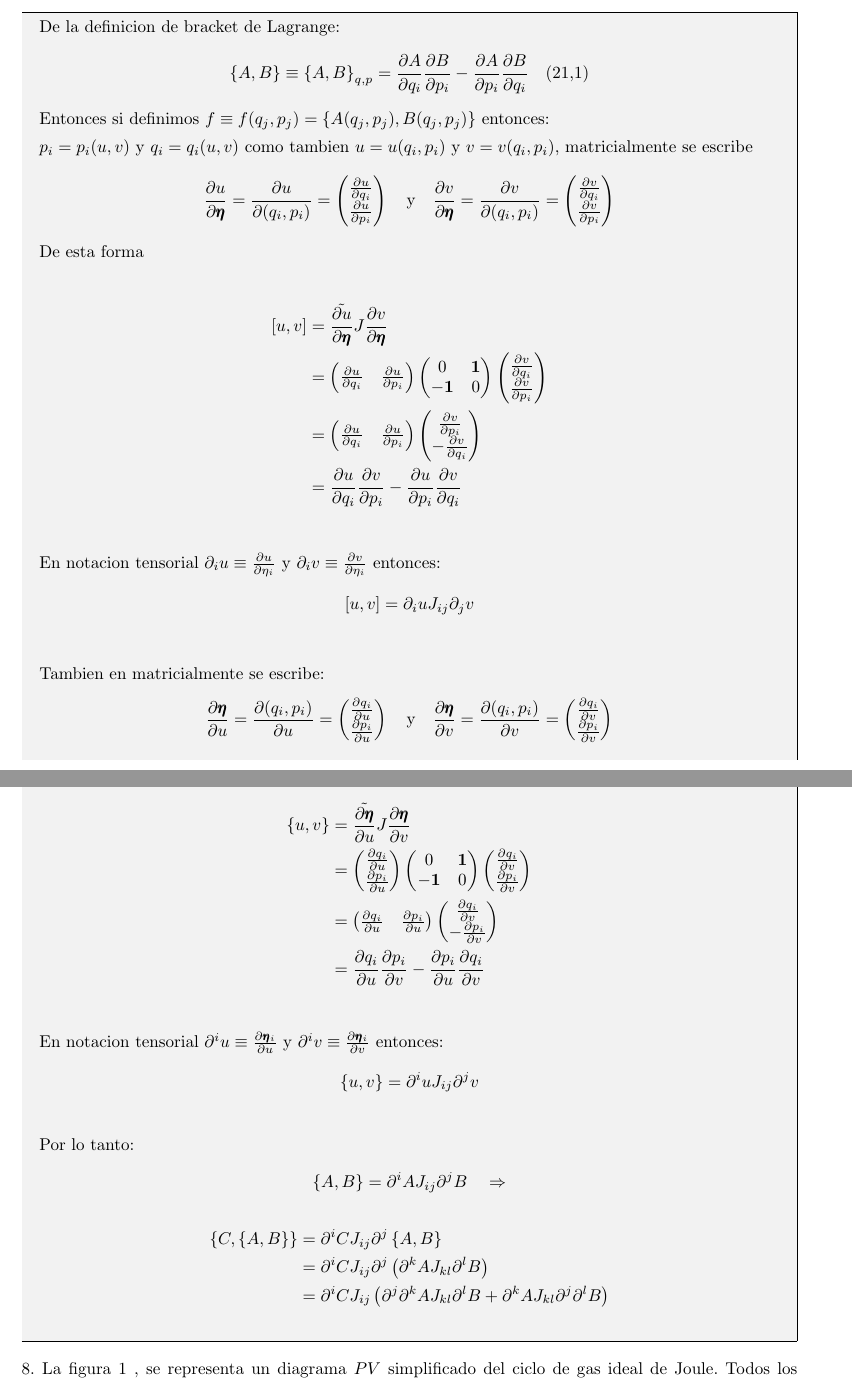
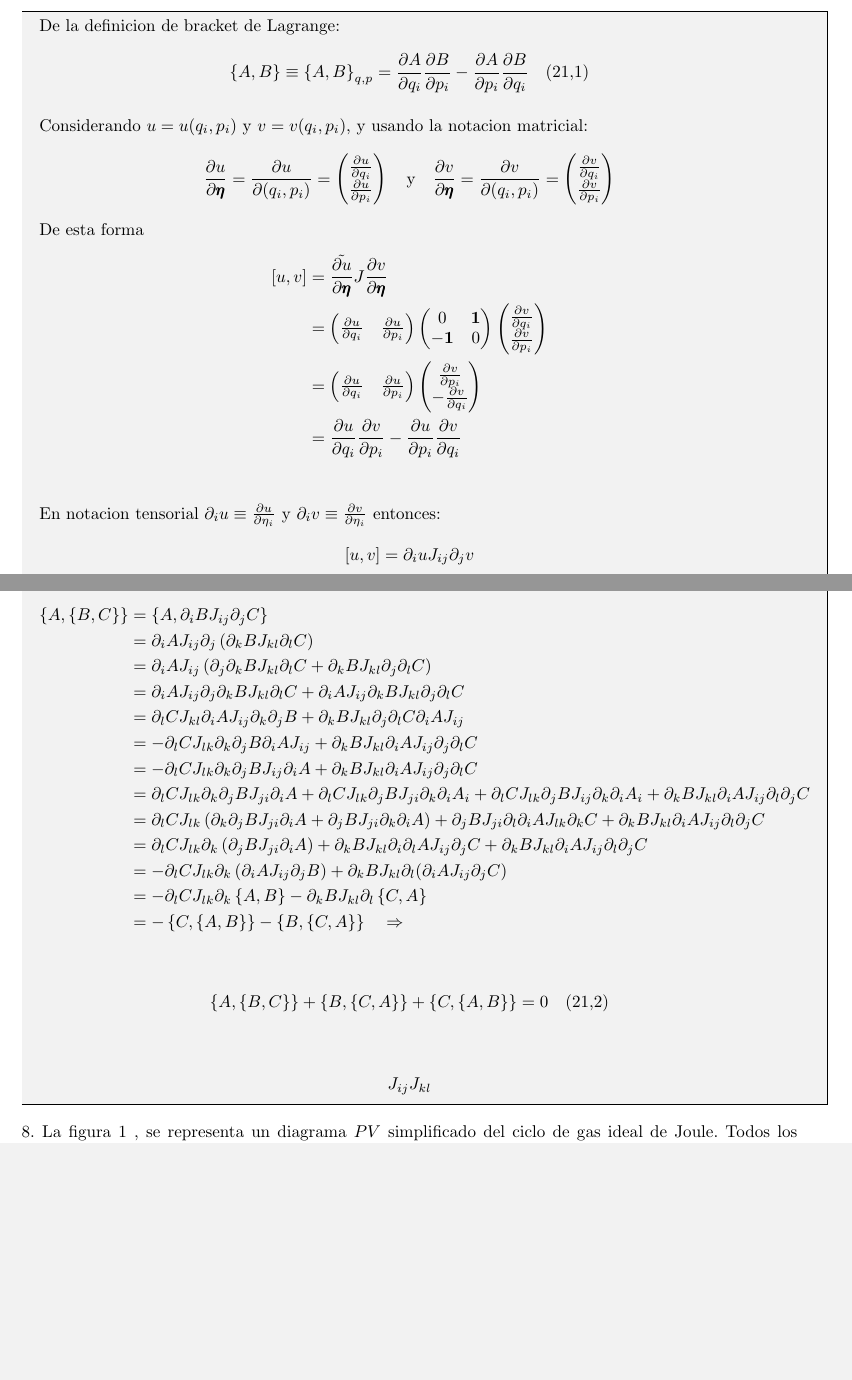
Before and after one commit to ACRCris/Taller2Termodinamica, a LaTeX document (main.tex): two parts of pages 10 and 11 of 15, joined at a grey line, cut so that both start at the same text, the shorter picture padded with empty space. The pictures show the PDF file main.pdf that the author committed with the source.

Commit message:
Demostracion identidad de Jacobi

```diff
--- a/main.tex
+++ b/main.tex
@@ -513,9 +513,8 @@
         \begin{align*}
             \left\{A,B\right\} \equiv \left\{A,B\right\}_{q,p} = \frac{\partial A}{\partial q_i} \frac{\partial B}{\partial p_i} - \frac{\partial  A}{\partial p_i} \frac{\partial B }{\partial q_i} \quad (21.1)
         \end{align*}
-        Entonces si definimos $f\equiv f(q_j, p_j) = \left\{A(q_j, p_j),B(q_j, p_j)\right\}$ entonces:}
 
-        $p_i = p_i(u,v)$ y $q_i = q_i(u,v)$ como tambien $u = u(q_i, p_i)$ y $v = v(q_i, p_i)$, matricialmente se escribe
+        Considerando $u = u(q_i, p_i)$ y $v = v(q_i, p_i)$, y usando la notacion matricial:
         \begin{align*}
             \frac{\partial u}{\partial \pmb \eta} = \frac {\partial u}{\partial (q_i, p_i)} = \begin{pmatrix}
                 \frac{\partial u}{\partial q_i} \\
@@ -556,11 +554,5 @@
             \left[u,v\right] &= \partial_i u J_{ij} \partial_j v\\
         \end{align*}
 
-        Tambien en matricialmente se escribe:
+        Por lo que para $A=A(q_i, p_i)$ y $B=B(q_i, p_i)$ y $C=C(q_i, p_i)$  funciones analiticas, se tiene que:
         \begin{align*}
-            \frac{\partial \pmb \eta}{\partial u} = \frac {\partial (q_i, p_i)}{\partial u} = \begin{pmatrix}
-                \frac{\partial q_i}{\partial u} \\
-                \frac{\partial p_i}{\partial u} \\
-            \end{pmatrix} \quad \text{y} \quad \frac{\partial \pmb \eta}{\partial v} = \frac {\partial (q_i, p_i)}{\partial v} = \begin{pmatrix}
-                \frac{\partial q_i}{\partial v} \\
-                \frac{\partial p_i}{\partial v} \\
@@ -571,3 +558,0 @@
-            \left\{u,v\right\} &= \tilde{\frac{\partial \pmb \eta}{\partial u}} J {\frac{\partial \pmb \eta}{\partial v}}\\
-            &= \begin{pmatrix}
-                \frac{\partial q_i}{\partial u} \\
@@ -577,5 +558,0 @@
-                0 & \mathbf 1\\
-                -\mathbf 1 & 0\\
-            \end{pmatrix}
-            \begin{pmatrix}
-                \frac{\partial q_i}{\partial v} \\
@@ -590,11 +559,2 @@
-                -\frac{\partial p_i}{\partial v} \\
-                 \end{pmatrix}\\
-            &= \frac{\partial q_i}{\partial u} \frac{\partial p_i}{\partial v} - \frac{\partial p_i}{\partial u} \frac{\partial q_i}{\partial v}\\
-        \end{align*}
-        En notacion tensorial $\partial^i u \equiv \frac{\partial \pmb \eta_i }{\partial u}$ y $\partial^i v \equiv \frac{\partial \pmb \eta_i }{\partial v}$ entonces:
-        \begin{align*}
-            \left\{u,v\right\} &= \partial^i u J_{ij} \partial^j v\\
-        \end{align*}
-        Por lo tanto:
-        \begin{align*}
-            \left\{A,B\right\} &= \partial^i A J_{ij} \partial^j B \quad \Rightarrow
+            \left\{A, \left\{B,C \right\} \right\} &= \left\{A, \partial_i B J_{ij} \partial_j C \right\}\\
+            &= \partial_i A J_{ij} \partial_j \left(\partial_k B J_{kl} \partial_l C \right)\\
@@ -601,5 +565,9 @@
+            &= -\partial_l C  J_{lk}\partial_k \partial_j B J_{ij}\partial_i A + \partial_k B J_{kl} \partial_i A J_{ij} \partial_j \partial_l C  \\
+            &= \partial_l C  J_{lk} \partial_k \partial_j BJ_{ji}\partial_i A + \partial_l C  J_{lk} \partial_j BJ_{ji}\partial_k  \partial_i A_i + \partial_l C  J_{lk} \partial_j BJ_{ij}\partial_k  \partial_i A_i + \partial_k B J_{kl} \partial_i A J_{ij} \partial_l \partial_j C \\
+            &= \partial_l C  J_{lk}\left(\partial_k \partial_j BJ_{ji}\partial_i A + \partial_j BJ_{ji}\partial_k  \partial_i A\right) + \partial_j B J_{ji}\partial_l\partial_i A  J_{lk}   \partial_k C   + \partial_k B J_{kl} \partial_i A J_{ij} \partial_l \partial_j C\\
+            &= \partial_l C  J_{lk}\partial_k\left(\partial_j BJ_{ji} \partial_i A\right) + \partial_k B J_{kl}\partial_i\partial_l A  J_{ij}   \partial_j C   + \partial_k B J_{kl} \partial_i A J_{ij} \partial_l \partial_j C\\
+            &= -\partial_l C  J_{lk}\partial_k\left(\partial_i A J_{ij} \partial_j B\right) + \partial_k B J_{kl}\partial_l(\partial_i A  J_{ij}   \partial_j C)  \\
+            &= -\partial_l C  J_{lk}\partial_k\left\{A,B\right\} - \partial_k B J_{kl}\partial_l\left\{C,A\right\}  \\
+            &= -\left\{C,\left\{A,B\right\}\right\} - \left\{B,\left\{C,A\right\}\right\}  \quad \Rightarrow  \\
         \end{align*}
         \begin{align*}
-            \left\{C,\left\{A,B\right\}\right\} &= \partial^i C J_{ij} \partial^j \left\{A,B\right\} \\
-            &= \partial^i C J_{ij} \partial^j \left(\partial^k A J_{kl} \partial^l B\right)\\
-            &= \partial^i C J_{ij}\left( \partial^j \partial^k A J_{kl} \partial^l B + \partial^k A J_{kl} \partial^j \partial^l B\right)\\
```
Also changed, not shown: main.pdf, main.tex (29 more changed lines).
